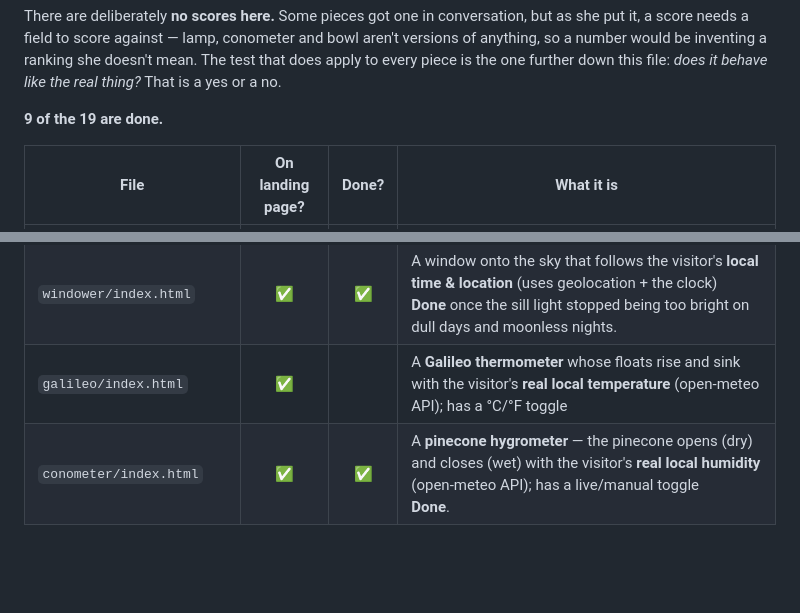
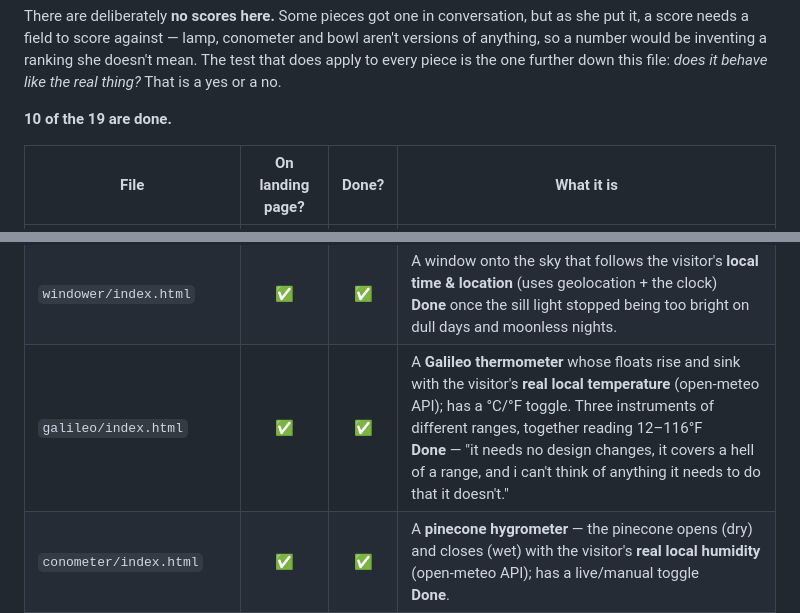
Before and after one commit to arryana/legendary-souffle-5af442, a Markdown page: CLAUDE.md, 2 parts joined by grey strips. GitHub-like rendering; blank space fills up the shorter version.

Commit message:
Brief: galileo is done, the tenth of the nineteen
Her call and her words: "it needs no design changes, it covers a hell of
a range, and i can't think of anything it needs to do that it doesn't."

Also records what the piece became -- three instruments of different
ranges reading 12-116F together, rather than the single one the row
described.

```diff
--- a/CLAUDE.md
+++ b/CLAUDE.md
@@ -60,7 +60,7 @@ of anything, so a number would be inventing a ranking she doesn't mean. The test
 apply to every piece is the one further down this file: *does it behave like the real
 thing?* That is a yes or a no.
 
-**9 of the 19 are done.**
+**10 of the 19 are done.**
 
 | File | On landing page? | Done? | What it is |
 |------|:---:|:---:|------------|
@@ -72,7 +72,7 @@ thing?* That is a yes or a no.
 | `rain/index.html` | ✅ |  | Rain on glass |
 | `ant/index.html` | ✅ |  | Ants |
 | `windower/index.html` | ✅ | ✅ | A window onto the sky that follows the visitor's **local time & location** (uses geolocation + the clock)<br>**Done** once the sill light stopped being too bright on dull days and moonless nights. |
-| `galileo/index.html` | ✅ |  | A **Galileo thermometer** whose floats rise and sink with the visitor's **real local temperature** (open-meteo API); has a °C/°F toggle |
+| `galileo/index.html` | ✅ | ✅ | A **Galileo thermometer** whose floats rise and sink with the visitor's **real local temperature** (open-meteo API); has a °C/°F toggle. Three instruments of different ranges, together reading 12–116°F<br>**Done** — "it needs no design changes, it covers a hell of a range, and i can't think of anything it needs to do that it doesn't." |
 | `conometer/index.html` | ✅ | ✅ | A **pinecone hygrometer** — the pinecone opens (dry) and closes (wet) with the visitor's **real local humidity** (open-meteo API); has a live/manual toggle<br>**Done**. |
 | `gyre/index.html` | ✅ | ✅ | Meshable **gears** you place and connect on a board, plus a signal-lamp piece whose lights are driven by the gear train. See `gears.md` for how the gear math/rendering works<br>**Done**. |
 | `birds/index.html` | ✅ |  | **Birds** perched on wires strung between two poles against a sunset-sky photo; the wires sag realistically and dip under whichever bird is sitting on them |
```
